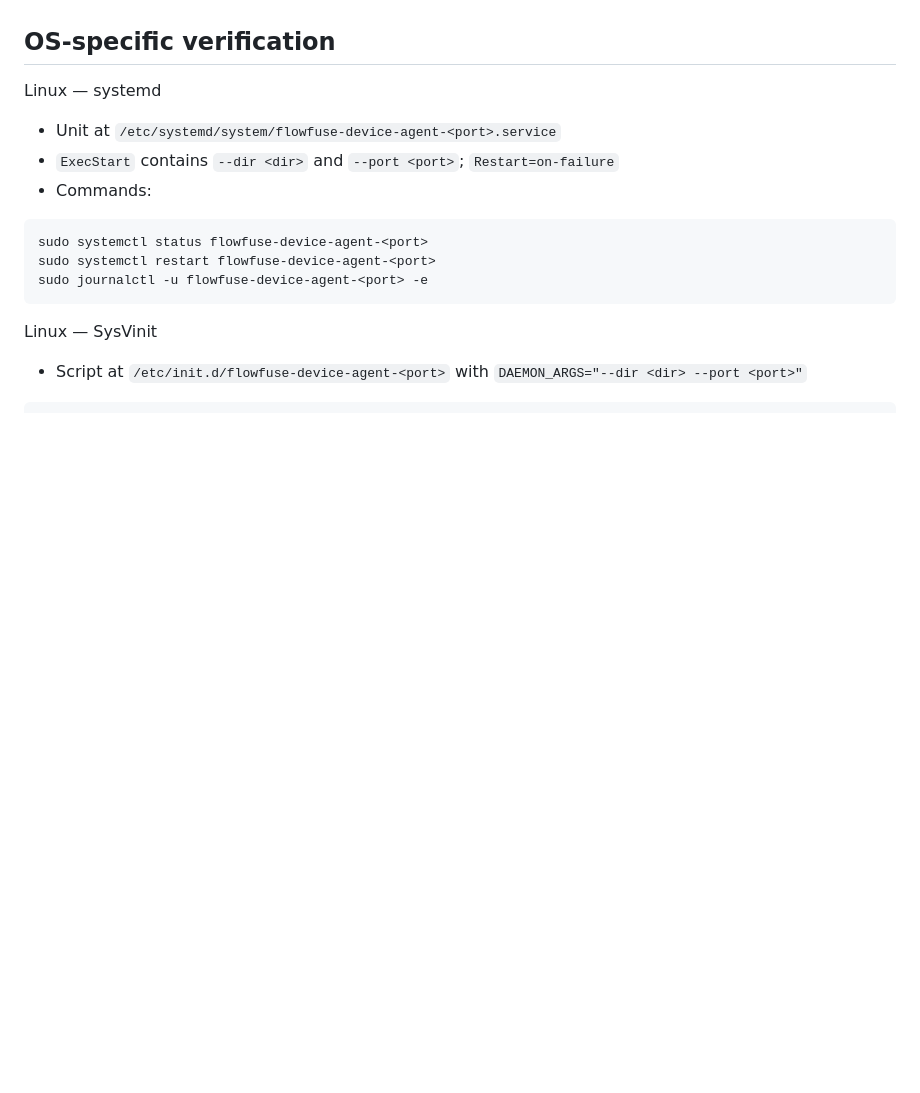
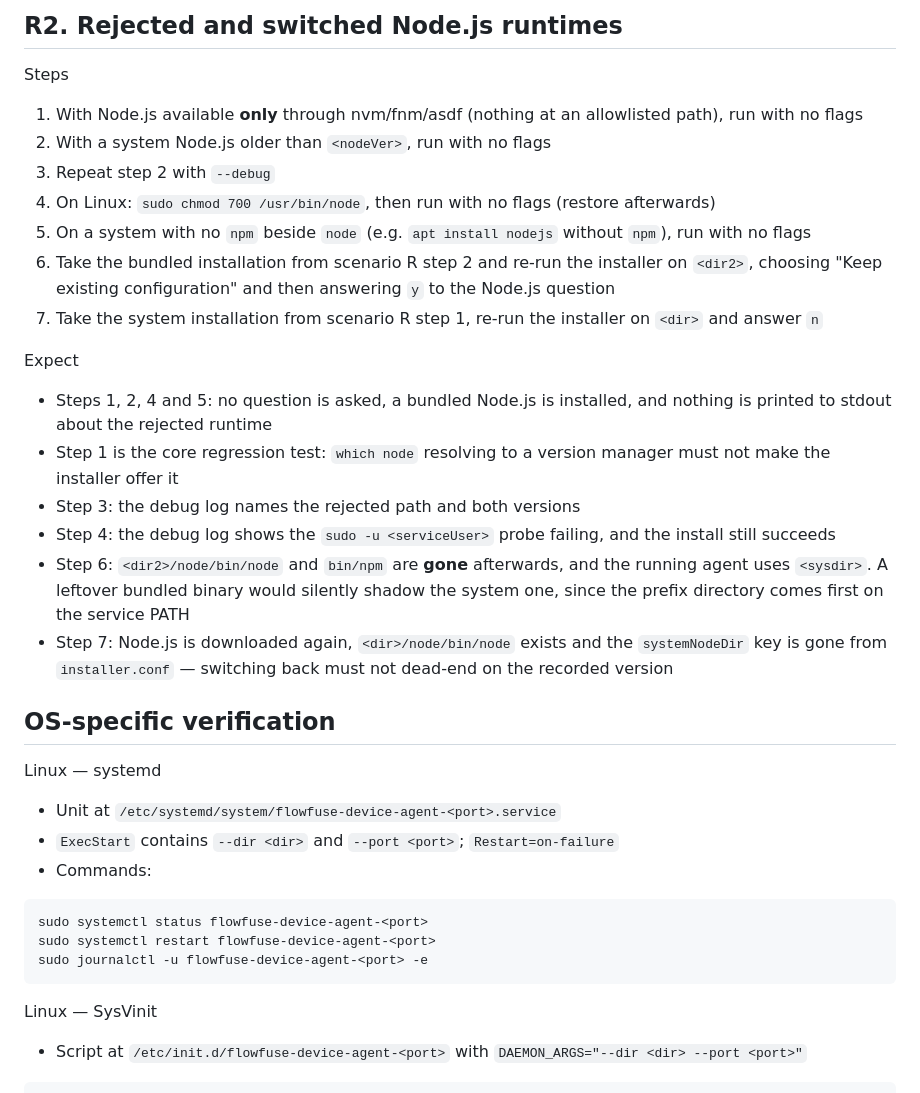
Before and after one commit to FlowFuse/device-agent, a Markdown page: installer/TESTING.md, the part around one of its changes. Rendered like a GitHub page; blank space fills up the shorter version.

```diff
--- a/installer/TESTING.md
+++ b/installer/TESTING.md
@@ -240,3 +278,28 @@ Expect
+## R2. Rejected and switched Node.js runtimes
+
+Steps
+1) With Node.js available **only** through nvm/fnm/asdf (nothing at an allowlisted path), run with no flags
+2) With a system Node.js older than `<nodeVer>`, run with no flags
+3) Repeat step 2 with `--debug`
+4) On Linux: `sudo chmod 700 /usr/bin/node`, then run with no flags (restore afterwards)
+5) On a system with no `npm` beside `node` (e.g. `apt install nodejs` without `npm`), run with no flags
+6) Take the bundled installation from scenario R step 2 and re-run the installer on `<dir2>`,
+   choosing "Keep existing configuration" and then answering `y` to the Node.js question
+7) Take the system installation from scenario R step 1, re-run the installer on `<dir>` and answer `n`
+
+Expect
+- Steps 1, 2, 4 and 5: no question is asked, a bundled Node.js is installed, and nothing is printed
+  to stdout about the rejected runtime
+- Step 1 is the core regression test: `which node` resolving to a version manager must not make the
+  installer offer it
+- Step 3: the debug log names the rejected path and both versions
+- Step 4: the debug log shows the `sudo -u <serviceUser>` probe failing, and the install still succeeds
+- Step 6: `<dir2>/node/bin/node` and `bin/npm` are **gone** afterwards, and the running agent uses
+  `<sysdir>`. A leftover bundled binary would silently shadow the system one, since the prefix
+  directory comes first on the service PATH
+- Step 7: Node.js is downloaded again, `<dir>/node/bin/node` exists and the `systemNodeDir` key is
+  gone from `installer.conf` — switching back must not dead-end on the recorded version
+
 ## OS-specific verification
 
 Linux — systemd
```
Also changed, not shown: other parts of installer/TESTING.md (+63 -0 lines).
